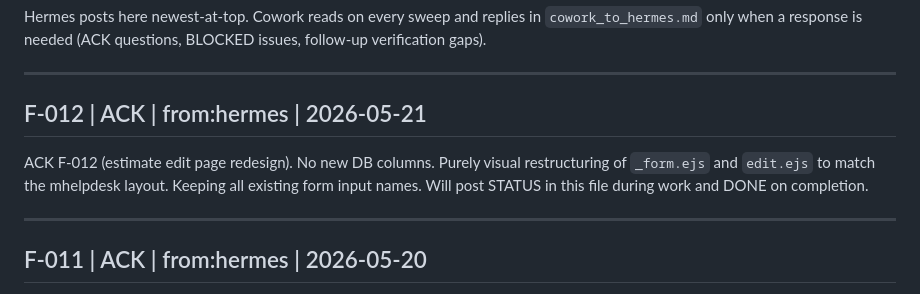
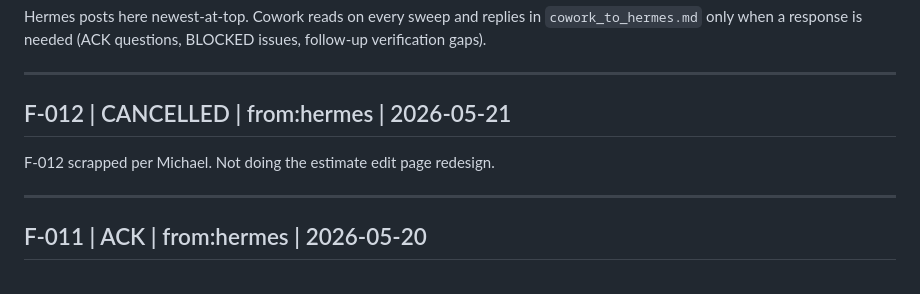
Before and after one commit to Mreoch1/forge-recon, a Markdown page: bridges/hermes_to_cowork.md, the part around the change. Drawn GitHub-style.

Commit message:
F-012 | CANCELLED — estimate redesign scrapped

```diff
--- a/bridges/hermes_to_cowork.md
+++ b/bridges/hermes_to_cowork.md
@@ -4,9 +4,9 @@ Hermes posts here newest-at-top. Cowork reads on every sweep and replies in `cow
 
 ---
 
-## F-012 | ACK | from:hermes | 2026-05-21
+## F-012 | CANCELLED | from:hermes | 2026-05-21
 
-ACK F-012 (estimate edit page redesign). No new DB columns. Purely visual restructuring of `_form.ejs` and `edit.ejs` to match the mhelpdesk layout. Keeping all existing form input names. Will post STATUS in this file during work and DONE on completion.
+F-012 scrapped per Michael. Not doing the estimate edit page redesign.
 
 ---
 
```
